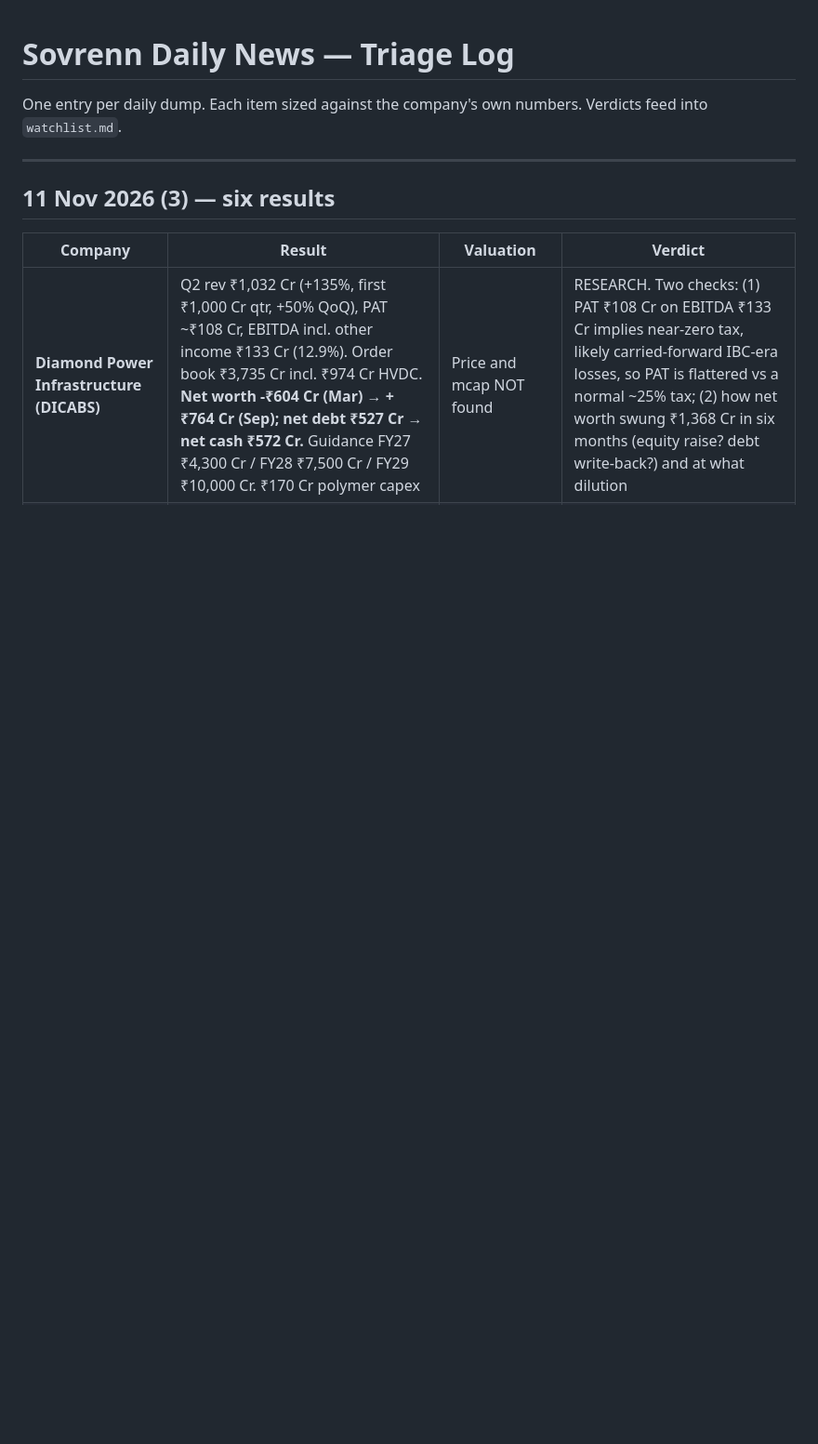
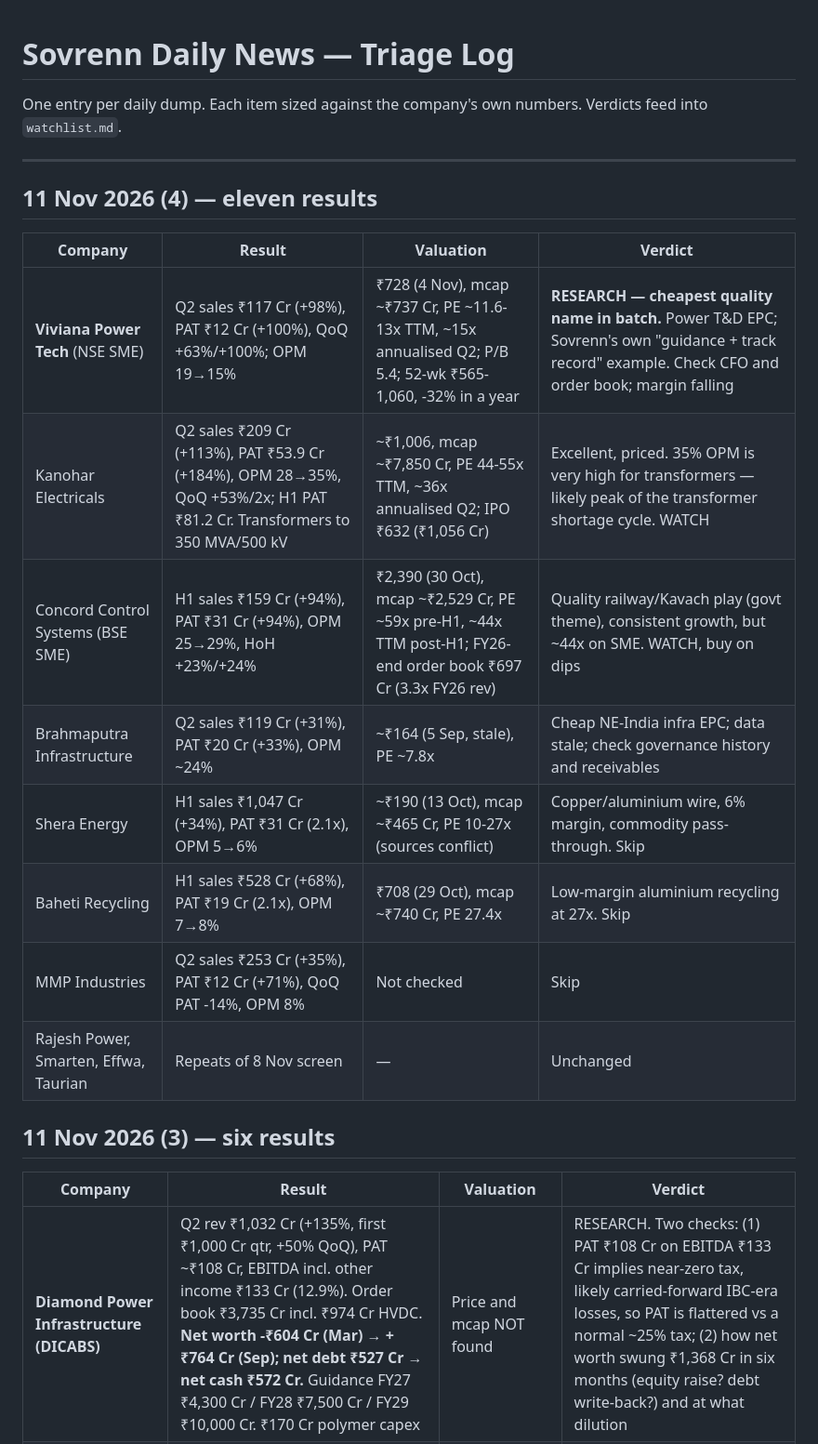
Before and after one commit to drkishorespatil-dev/researchmd, a Markdown page: sovrenn/daily-log.md, the part around the change. Shown at 93% size. Drawn GitHub-style; blank space fills up the shorter version.

Commit message:
Log eleven more results; Viviana Power Tech to research
Viviana Power Tech is the standout on value: Q2 sales and profit roughly
doubled with strong sequential acceleration, at about 12-15x after a 32%
fall over the year. Margin slipped from 19% to 15% and cash flow and
order book are unchecked, so it goes to research.

Kanohar Electricals and Concord Control are high-quality results priced
at roughly 36-55x; Kanohar's 35% transformer margin looks like the peak
of the current shortage cycle. Brahmaputra is cheap on stale data. Shera,
Baheti and MMP are low-margin and skipped. Four repeats are unchanged.

Co-Authored-By: Claude Opus 5.5 <noreply@anthropic.com>
Claude-Session: https://claude.ai/code/session_01UbABVwDGqHH5EoA6eiGBAZ

```diff
--- a/sovrenn/daily-log.md
+++ b/sovrenn/daily-log.md
@@ -4,6 +4,19 @@ One entry per daily dump. Each item sized against the company's own numbers.
 Verdicts feed into `watchlist.md`.
 
 ---
+
+## 11 Nov 2026 (4) — eleven results
+
+| Company | Result | Valuation | Verdict |
+|---|---|---|---|
+| **Viviana Power Tech** (NSE SME) | Q2 sales ₹117 Cr (+98%), PAT ₹12 Cr (+100%), QoQ +63%/+100%; OPM 19→15% | ₹728 (4 Nov), mcap ~₹737 Cr, PE ~11.6-13x TTM, ~15x annualised Q2; P/B 5.4; 52-wk ₹565-1,060, -32% in a year | **RESEARCH — cheapest quality name in batch.** Power T&D EPC; Sovrenn's own "guidance + track record" example. Check CFO and order book; margin falling |
+| Kanohar Electricals | Q2 sales ₹209 Cr (+113%), PAT ₹53.9 Cr (+184%), OPM 28→35%, QoQ +53%/2x; H1 PAT ₹81.2 Cr. Transformers to 350 MVA/500 kV | ~₹1,006, mcap ~₹7,850 Cr, PE 44-55x TTM, ~36x annualised Q2; IPO ₹632 (₹1,056 Cr) | Excellent, priced. 35% OPM is very high for transformers — likely peak of the transformer shortage cycle. WATCH |
+| Concord Control Systems (BSE SME) | H1 sales ₹159 Cr (+94%), PAT ₹31 Cr (+94%), OPM 25→29%, HoH +23%/+24% | ₹2,390 (30 Oct), mcap ~₹2,529 Cr, PE ~59x pre-H1, ~44x TTM post-H1; FY26-end order book ₹697 Cr (3.3x FY26 rev) | Quality railway/Kavach play (govt theme), consistent growth, but ~44x on SME. WATCH, buy on dips |
+| Brahmaputra Infrastructure | Q2 sales ₹119 Cr (+31%), PAT ₹20 Cr (+33%), OPM ~24% | ~₹164 (5 Sep, stale), PE ~7.8x | Cheap NE-India infra EPC; data stale; check governance history and receivables |
+| Shera Energy | H1 sales ₹1,047 Cr (+34%), PAT ₹31 Cr (2.1x), OPM 5→6% | ~₹190 (13 Oct), mcap ~₹465 Cr, PE 10-27x (sources conflict) | Copper/aluminium wire, 6% margin, commodity pass-through. Skip |
+| Baheti Recycling | H1 sales ₹528 Cr (+68%), PAT ₹19 Cr (2.1x), OPM 7→8% | ₹708 (29 Oct), mcap ~₹740 Cr, PE 27.4x | Low-margin aluminium recycling at 27x. Skip |
+| MMP Industries | Q2 sales ₹253 Cr (+35%), PAT ₹12 Cr (+71%), QoQ PAT -14%, OPM 8% | Not checked | Skip |
+| Rajesh Power, Smarten, Effwa, Taurian | Repeats of 8 Nov screen | — | Unchanged |
 
 ## 11 Nov 2026 (3) — six results
 
```
